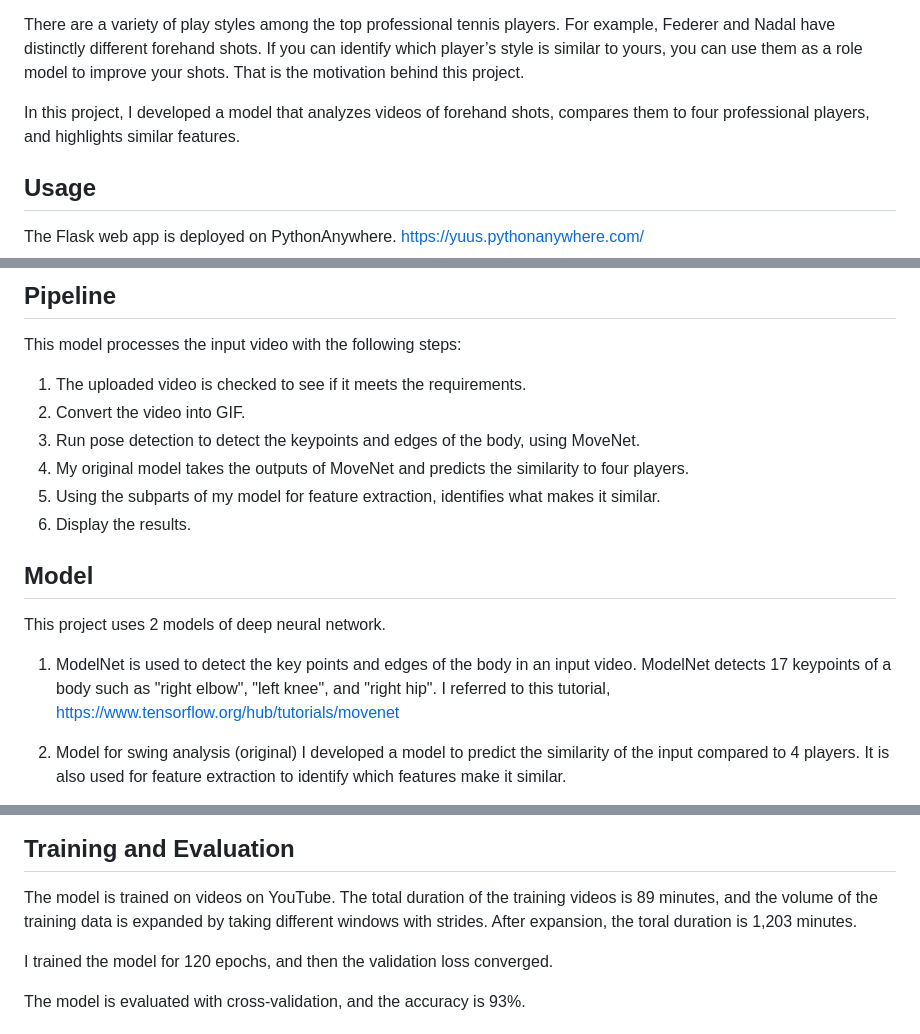
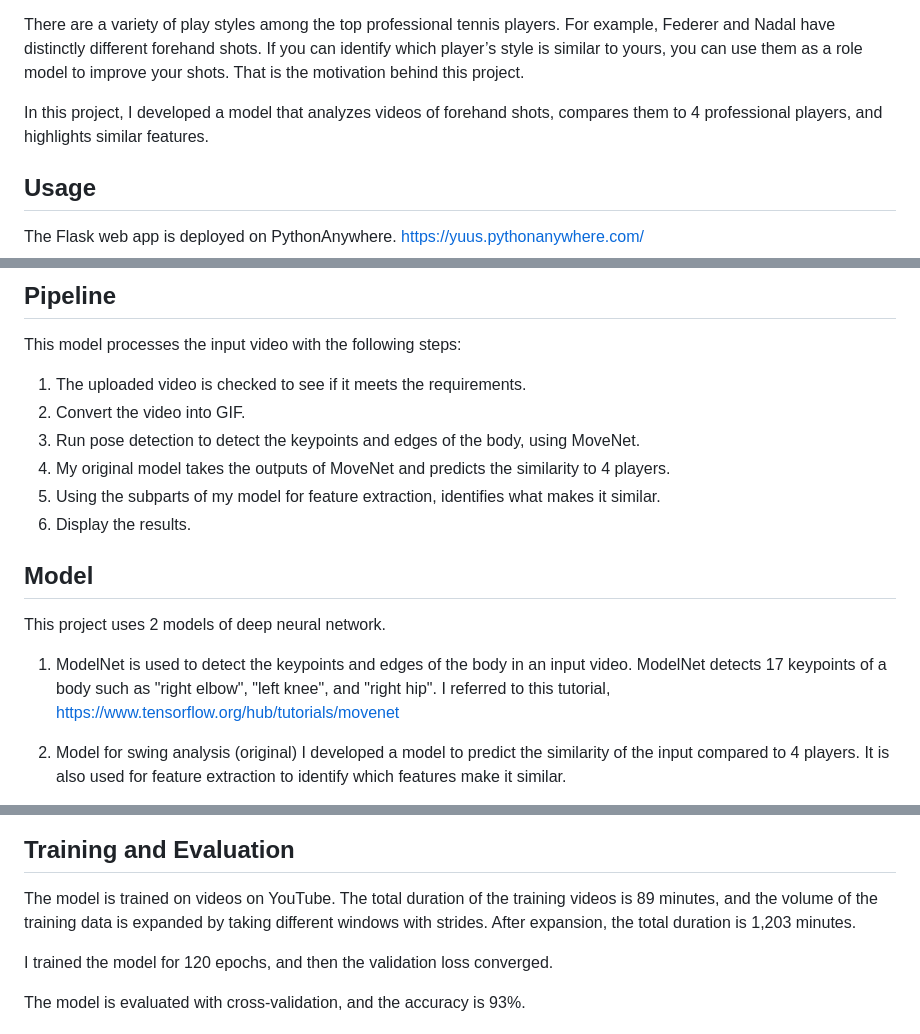
Before and after one commit to YuSak1/tennis-swing-analysis, a Markdown page: README.md, 3 parts joined by grey strips. Rendered like a GitHub page.

```diff
--- a/README.md
+++ b/README.md
@@ -10,7 +10,7 @@ As a recreational tennis player, I've always wanted to hit beautiful shots like
 
 There are a variety of play styles among the top professional tennis players. For example, Federer and Nadal have distinctly different forehand shots. If you can identify which player’s style is similar to yours, you can use them as a role model to improve your shots. That is the motivation behind this project.
 
-In this project, I developed a model that analyzes videos of forehand shots, compares them to four professional players, and highlights similar features.
+In this project, I developed a model that analyzes videos of forehand shots, compares them to 4 professional players, and highlights similar features.
 
 ## Usage
 The Flask web app is deployed on PythonAnywhere.
@@ -26,13 +26,13 @@ This model processes the input video with the following steps:
 1. The uploaded video is checked to see if it meets the requirements.
 2. Convert the video into GIF.
 3. Run pose detection to detect the keypoints and edges of the body, using MoveNet.
-4. My original model takes the outputs of MoveNet and predicts the similarity to four players.
+4. My original model takes the outputs of MoveNet and predicts the similarity to 4 players.
 5. Using the subparts of my model for feature extraction, identifies what makes it similar.
 6. Display the results.
 
 ## Model
 This project uses 2 models of deep neural network.
-1. ModelNet is used to detect the key points and edges of the body in an input video. ModelNet detects 17 keypoints of a body such as "right elbow", "left knee", and "right hip". I referred to this tutorial, https://www.tensorflow.org/hub/tutorials/movenet
+1. ModelNet is used to detect the keypoints and edges of the body in an input video. ModelNet detects 17 keypoints of a body such as "right elbow", "left knee", and "right hip". I referred to this tutorial, https://www.tensorflow.org/hub/tutorials/movenet
 
 2. Model for swing analysis (original)
 I developed a model to predict the similarity of the input compared to 4 players. It is also used for feature extraction to identify which features make it similar.
@@ -46,7 +46,7 @@ The model is composed of 10 sub-models, and each sub-model has the same structur
 </div>
 
 ## Training and Evaluation
-The model is trained on videos on YouTube. The total duration of the training videos is 89 minutes, and the volume of the training data is expanded by taking different windows with strides. After expansion, the toral duration is 1,203 minutes.
+The model is trained on videos on YouTube. The total duration of the training videos is 89 minutes, and the volume of the training data is expanded by taking different windows with strides. After expansion, the total duration is 1,203 minutes.
 
 I trained the model for 120 epochs, and then the validation loss converged.
 
```
